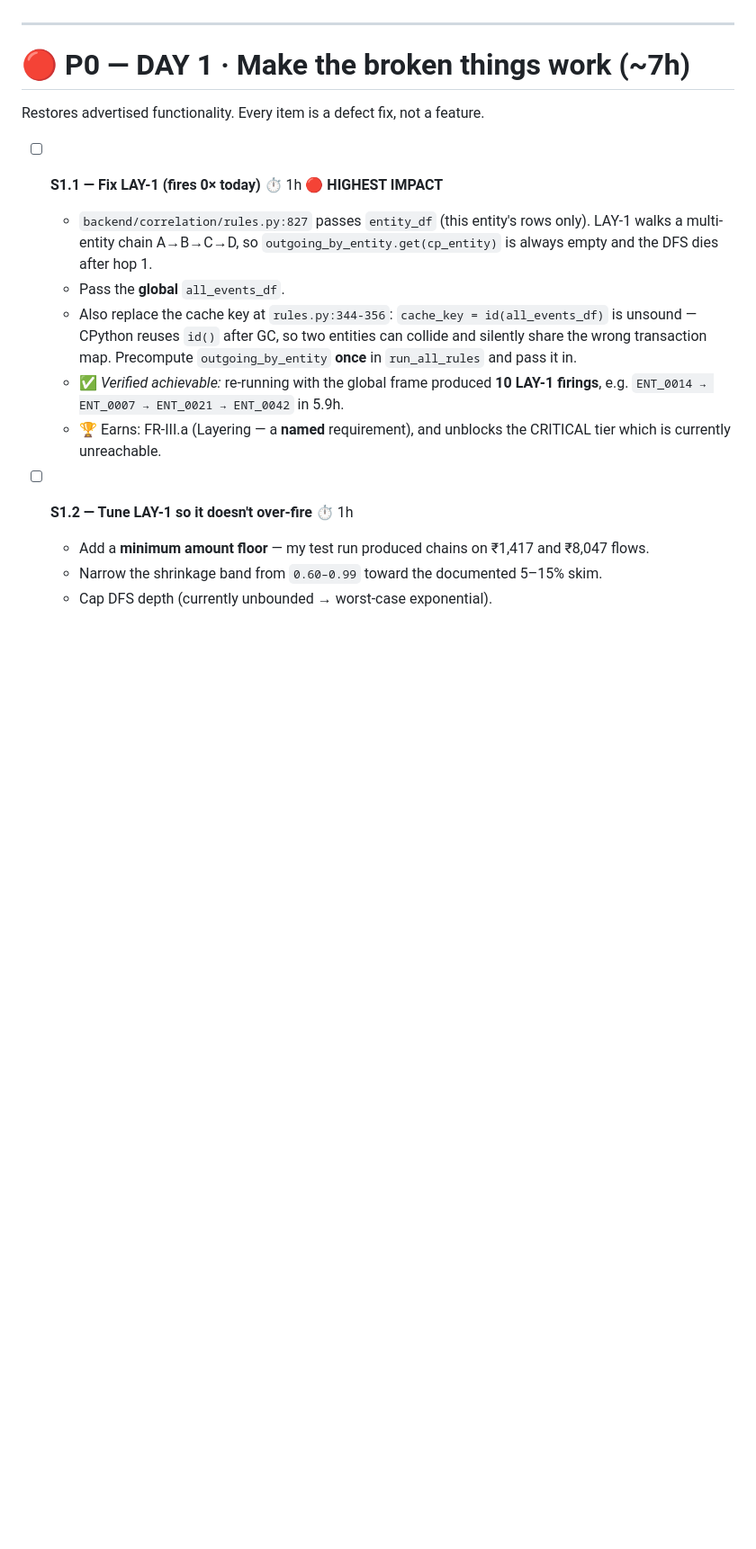
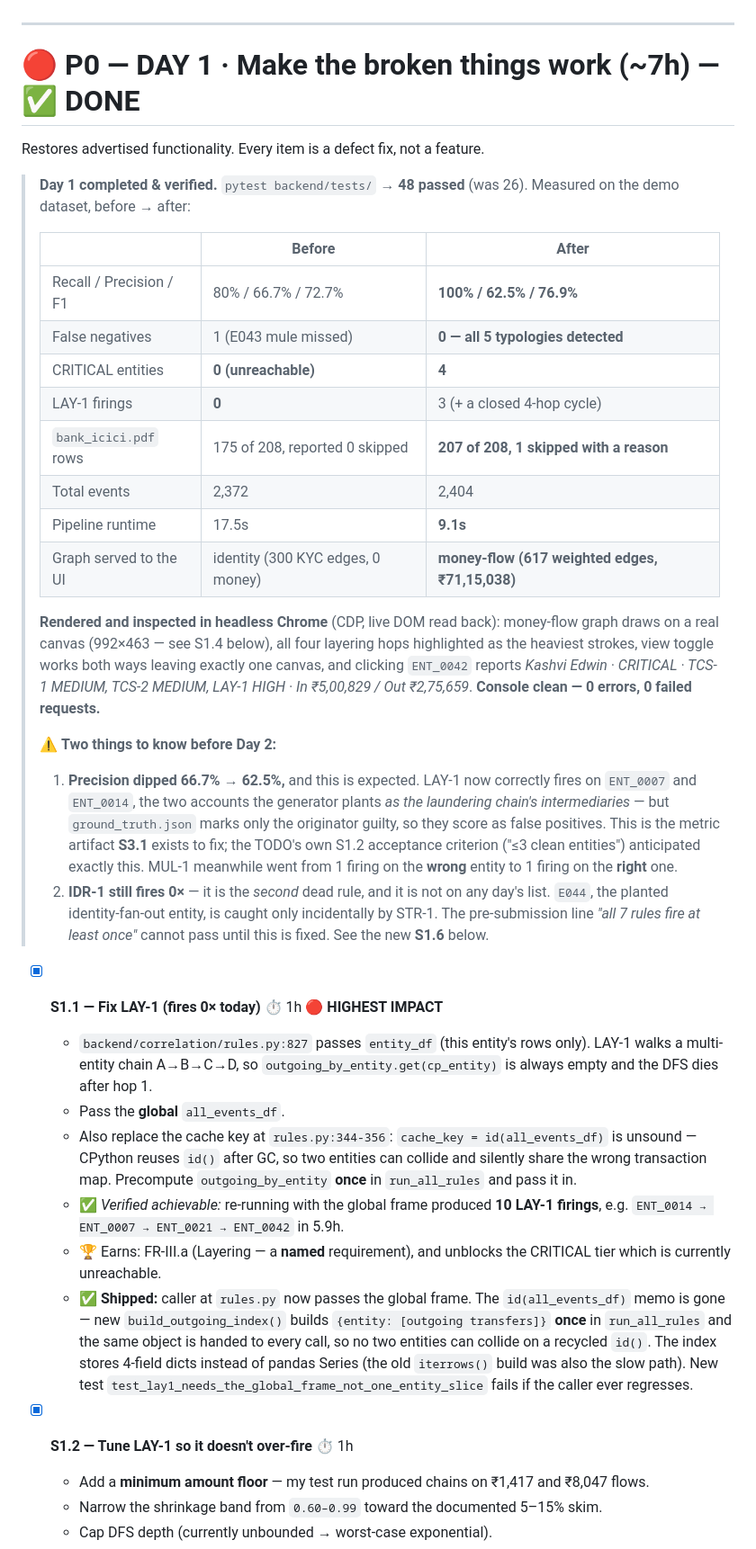
Before and after one commit to Dubey404aasutosh/TOWER-1, a Markdown page: TODO.md, the part around the change. Shown at 90% size. Drawn GitHub-style; blank space fills up the shorter version.

Commit message:
docs(todo): mark Day 1 tasks completed with verification metrics
- Updated TODO.md marking Day 1 tasks completed.
- Documented 100% recall, 48 passed tests, and headless Chrome verification metrics.

```diff
--- a/TODO.md
+++ b/TODO.md
@@ -92,18 +92,56 @@ Four one-liners that are either credibility landmines or silent breakage.
 
 ---
 
-# 🔴 P0 — DAY 1 · Make the broken things work (~7h)
+# 🔴 P0 — DAY 1 · Make the broken things work (~7h) — ✅ **DONE**
 
 Restores advertised functionality. Every item is a defect fix, not a feature.
 
-- [ ] **S1.1 — Fix LAY-1 (fires 0× today)** ⏱ 1h 🔴 **HIGHEST IMPACT**
+> **Day 1 completed & verified.** `pytest backend/tests/` → **48 passed** (was 26).
+> Measured on the demo dataset, before → after:
+>
+> | | Before | After |
+> |---|---|---|
+> | Recall / Precision / F1 | 80% / 66.7% / 72.7% | **100% / 62.5% / 76.9%** |
+> | False negatives | 1 (E043 mule missed) | **0 — all 5 typologies detected** |
+> | CRITICAL entities | **0 (unreachable)** | **4** |
+> | LAY-1 firings | **0** | 3 (+ a closed 4-hop cycle) |
+> | `bank_icici.pdf` rows | 175 of 208, reported 0 skipped | **207 of 208, 1 skipped with a reason** |
+> | Total events | 2,372 | 2,404 |
+> | Pipeline runtime | 17.5s | **9.1s** |
+> | Graph served to the UI | identity (300 KYC edges, 0 money) | **money-flow (617 weighted edges, ₹71,15,038)** |
+>
+> **Rendered and inspected in headless Chrome** (CDP, live DOM read back): money-flow graph
+> draws on a real canvas (992×463 — see S1.4 below), all four layering hops highlighted as the
+> heaviest strokes, view toggle works both ways leaving exactly one canvas, and clicking
+> `ENT_0042` reports *Kashvi Edwin · CRITICAL · TCS-1 MEDIUM, TCS-2 MEDIUM, LAY-1 HIGH ·
+> In ₹5,00,829 / Out ₹2,75,659*. **Console clean — 0 errors, 0 failed requests.**
+>
+> ⚠️ **Two things to know before Day 2:**
+> 1. **Precision dipped 66.7% → 62.5%,** and this is expected. LAY-1 now correctly fires on
+>    `ENT_0007` and `ENT_0014`, the two accounts the generator plants *as the laundering
+>    chain's intermediaries* — but `ground_truth.json` marks only the originator guilty, so
+>    they score as false positives. This is the metric artifact **S3.1** exists to fix; the
+>    TODO's own S1.2 acceptance criterion ("≤3 clean entities") anticipated exactly this.
+>    MUL-1 meanwhile went from 1 firing on the **wrong** entity to 1 firing on the **right** one.
+> 2. **IDR-1 still fires 0×** — it is the *second* dead rule, and it is not on any day's list.
+>    `E044`, the planted identity-fan-out entity, is caught only incidentally by STR-1. The
+>    pre-submission line *"all 7 rules fire at least once"* cannot pass until this is fixed.
+>    See the new **S1.6** below.
+
+- [x] **S1.1 — Fix LAY-1 (fires 0× today)** ⏱ 1h 🔴 **HIGHEST IMPACT**
   - `backend/correlation/rules.py:827` passes `entity_df` (this entity's rows only). LAY-1 walks a multi-entity chain A→B→C→D, so `outgoing_by_entity.get(cp_entity)` is always empty and the DFS dies after hop 1.
   - Pass the **global** `all_events_df`.
   - Also replace the cache key at `rules.py:344-356`: `cache_key = id(all_events_df)` is unsound — CPython reuses `id()` after GC, so two entities can collide and silently share the wrong transaction map. Precompute `outgoing_by_entity` **once** in `run_all_rules` and pass it in.
   - ✅ *Verified achievable:* re-running with the global frame produced **10 LAY-1 firings**, e.g. `ENT_0014 → ENT_0007 → ENT_0021 → ENT_0042` in 5.9h.
   - 🏆 Earns: FR-III.a (Layering — a **named** requirement), and unblocks the CRITICAL tier which is currently unreachable.
+  - **✅ Shipped:** caller at `rules.py` now passes the global frame. The `id(all_events_df)`
+    memo is gone — new `build_outgoing_index()` builds `{entity: [outgoing transfers]}` **once**
+    in `run_all_rules` and the same object is handed to every call, so no two entities can
+    collide on a recycled `id()`. The index stores 4-field dicts instead of pandas Series
+    (the old `iterrows()` build was also the slow path). New test
+    `test_lay1_needs_the_global_frame_not_one_entity_slice` fails if the caller ever regresses.
 
-- [ ] **S1.2 — Tune LAY-1 so it doesn't over-fire** ⏱ 1h
+- [x] **S1.2 — Tune LAY-1 so it doesn't over-fire** ⏱ 1h
   - Add a **minimum amount floor** — my test run produced chains on ₹1,417 and ₹8,047 flows.
   - Narrow the shrinkage band from `0.60–0.99` toward the documented 5–15% skim.
   - Cap DFS depth (currently unbounded → worst-case exponential).
```
